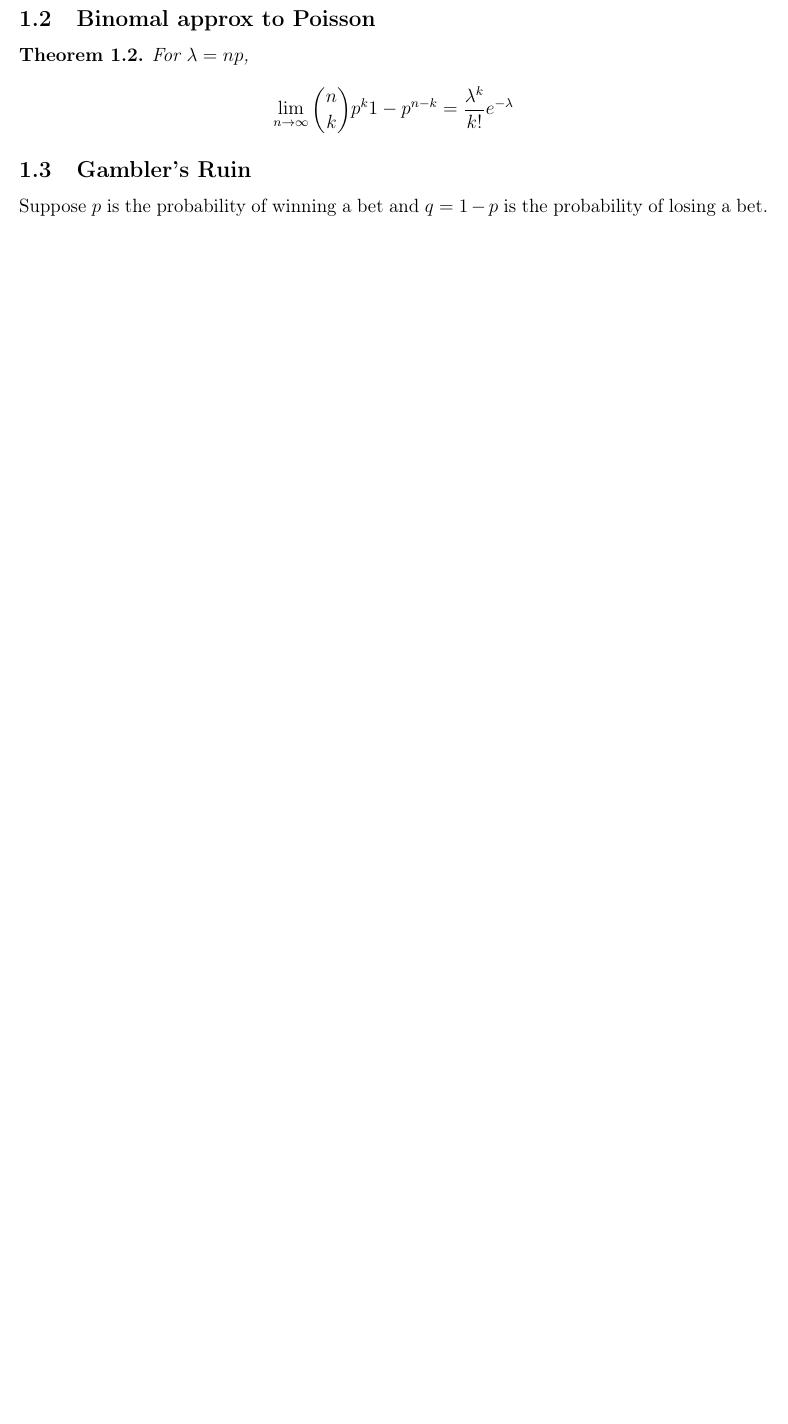
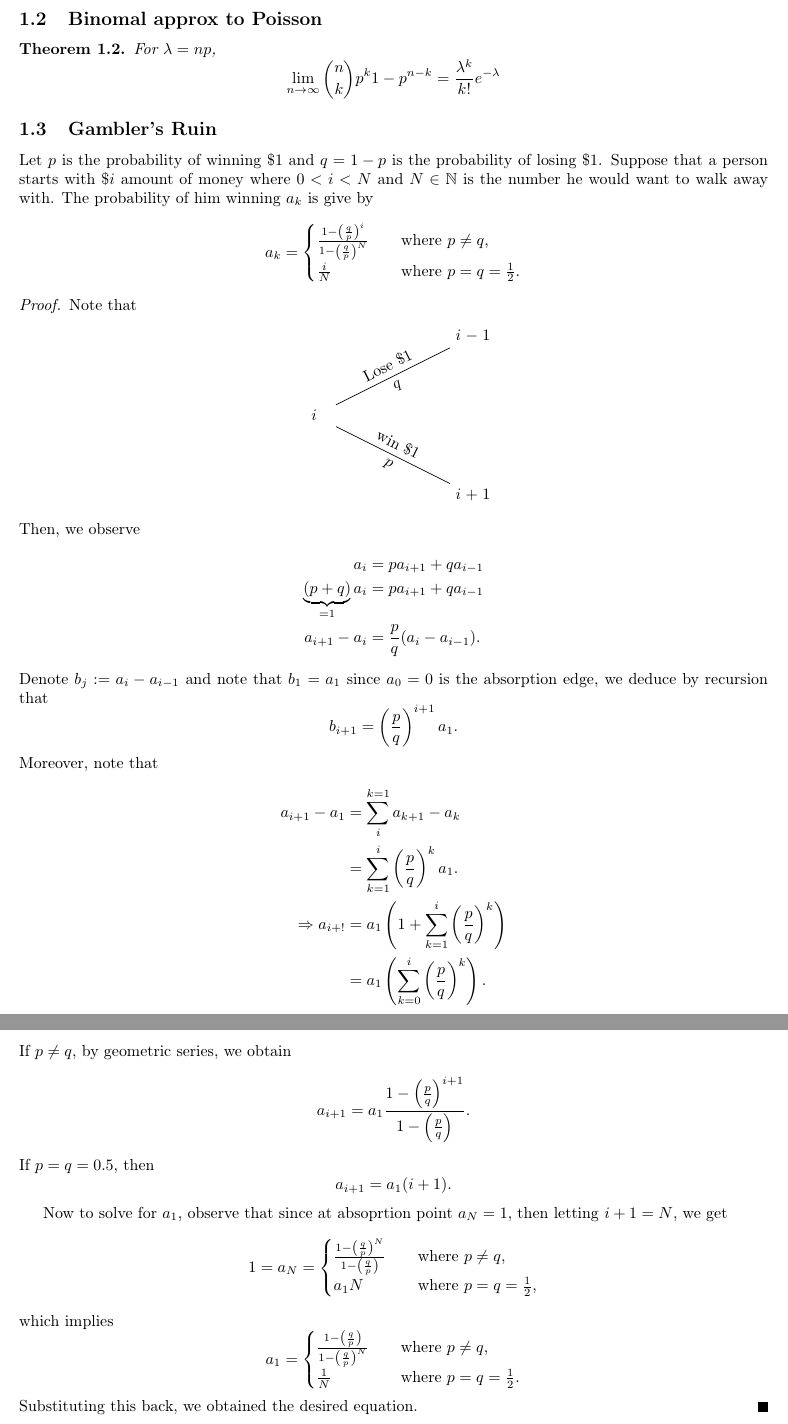
Before and after one commit to matt-lvk/Personal-Math-Diary, a LaTeX document (main.tex): part of page 2 of 2 before the commit and two parts of pages 2 and 3 of 3 after it, the two joined at a grey line, cut so that both start at the same text, the shorter picture padded with empty space. Compiled offline with pdfLaTeX.

Commit message:
gambler's ruin

```diff
--- a/main.tex
+++ b/main.tex
@@ -1,4 +1,4 @@
-\documentclass[12pt]{article}
+\documentclass[10pt]{article}
 
 \usepackage[utf8]{inputenc}
 
@@ -45,6 +45,9 @@
 \usepackage[sort&compress]{natbib}
 
 
+
+\usepackage{tikz}
+\usetikzlibrary{trees}
 
 
 
@@ -198,6 +201,83 @@ Finally,
 \end{Theorem}
 
 \subsection{Gambler's Ruin}
-Suppose $p$ is the probability of winning a bet and $q = 1 - p$ is the probability of losing a bet.
+Let $p$ is the probability of winning $\$1$ and $q = 1 - p$ is the probability of losing $\$1$. Suppose that a person starts with $\$i$ amount of money where $0 < i < N$ and $N \in \N$ is the number he would want to walk away with. The probability of him winning $a_k$ is give by
+	\[ a_k =
+		\begin{cases}
+			\frac{1-\left(\frac{q}{p}\right)^i}{1 - \left(\frac{q}{p}\right)^N} \quad & \text{where } p \neq q,\\
+			\frac{i}{N}  &  \text{where } p = q = \frac{1}{2}.
+		\end{cases}
+	\]
+
+\begin{proof}
+	Note that
+		\tikzstyle{level 1}=[level distance=3.5cm, sibling distance=3.5cm]
+		\tikzstyle{level 2}=[level distance=3.5cm, sibling distance=2cm]
+		\tikzstyle{bag} = [text width=4em, text centered]
+		\tikzstyle{end} = [circle, minimum width=3pt,fill, inner sep=0pt]
+		\begin{center}
+				\begin{tikzpicture}[grow=right, sloped]
+				\node[bag] {$i$}
+				child {
+					node[bag] {$i + 1$}
+					edge from parent
+					node[above] {win $\$1$}
+					node[below]  {$p$}
+				}
+				child {
+					node[bag] {$i -1$}
+					edge from parent
+					node[above] {Lose $\$1$}
+					node[below]  {$q$}
+				};
+			\end{tikzpicture}
+		\end{center}
+	Then, we observe
+	\begin{align*}
+		a_i  &= p a_{i+1} + q a_{i-1} \\
+		\underbrace{(p + q)}_{=1}  a_i &= p a_{i+1} + q a_{i-1} \\
+		 a_{i+1} - a_i & = \frac{p}{q} (a_i - a_{i-1}).
+	\end{align*}
+Denote $b_j := a_i - a_{i-1}$ and note that $b_1 = a_1$ since $a_0 = 0$ is the absorption edge, we deduce by recursion that
+	\[
+		b_{i + 1} =  \left(\frac{p}{q}\right)^{i+1} a_1.
+	\]
+Moreover, note that
+	\begin{align*}
+		a_{i+1}  - a_1 &= \sum_{i}^{k = 1} a_{k+1} - a_k
+		\\
+		& = \sum_{k=1}^i \left(\frac{p}{q}\right)^k a_1.
+		\\
+		\Rightarrow a_{i+!}  &= a_1 \left(1+\sum_{k=1}^i \left(\frac{p}{q}\right)^k  \right)
+		\\
+		& = a_1 \left(\sum_{k=0}^i \left(\frac{p}{q}\right)^k  \right).
+	\end{align*}
+If $p\neq q$, by geometric series, we obtain
+	\[
+		a_{i+1} = a_1 \frac{1- \left(\frac{p}{q}\right)^{i+1} }{1- \left(\frac{p}{q}\right)}.
+	\]
+If $ p = q = 0.5$, then
+	\[
+		a_{i+1}  = a_1 (i+1).
+	\]
+
+Now to solve for $a_1$, observe that since at absoprtion point $a_N = 1$, then letting $i + 1 = N$, we get
+	\[ 1 = a_N =
+\begin{cases}
+	\frac{1-\left(\frac{q}{p}\right)^N}{1 - \left(\frac{q}{p}\right)} \quad & \text{where } p \neq q,\\
+	a_1 N  &  \text{where } p = q = \frac{1}{2},
+\end{cases}
+\]
+which implies
+	\[ a_1 =
+\begin{cases}
+	\frac{1-\left(\frac{q}{p}\right)}{1 - \left(\frac{q}{p}\right)^N} \quad & \text{where } p \neq q,\\
+	\frac{1}{N}  &  \text{where } p = q = \frac{1}{2}.
+\end{cases}
+\]
+Substituting this back, we obtained the desired equation.
+\end{proof}
+
+
 
 \end{document}
```
Also changed, not shown: main.pdf, main.tex (2 more changed lines).
